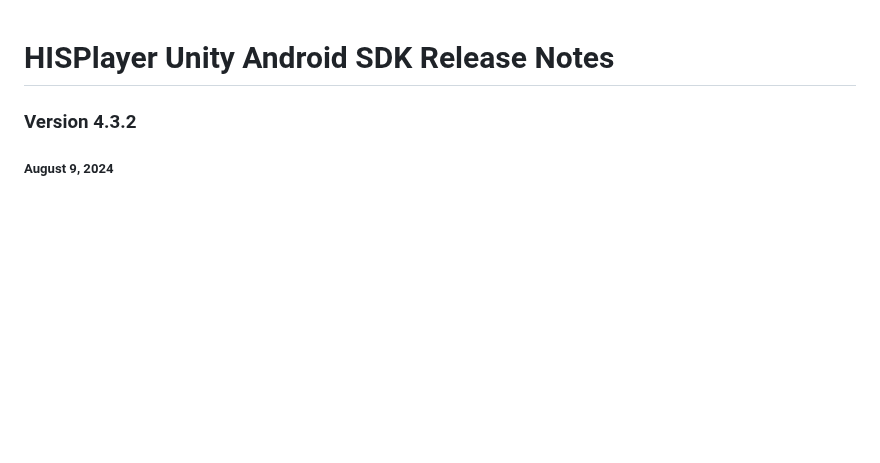
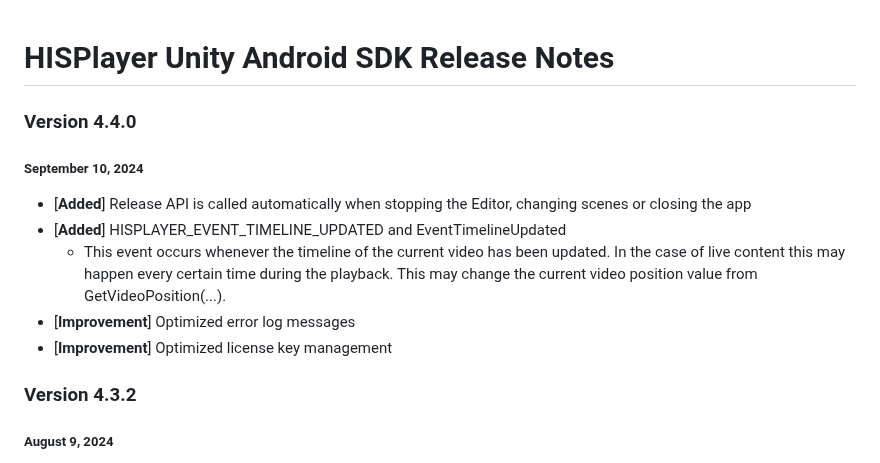
Before and after one commit to HISPlayer/UnityAndroid-SDK, a Markdown page: releases.md, the part around the change. Drawn GitHub-style; blank space fills up the shorter version.

```diff
--- a/releases.md
+++ b/releases.md
@@ -1,4 +1,12 @@
 # HISPlayer Unity Android SDK Release Notes
+
+### Version 4.4.0
+##### September 10, 2024
+- [**Added**] Release API is called automatically when stopping the Editor, changing scenes or closing the app
+- [**Added**] HISPLAYER_EVENT_TIMELINE_UPDATED and EventTimelineUpdated
+    - This event occurs whenever the timeline of the current video has been updated. In the case of live content this may happen every certain time during the playback. This may change the current video position value from GetVideoPosition(...).
+- [**Improvement**] Optimized error log messages
+- [**Improvement**] Optimized license key management
 
 ### Version 4.3.2
 ##### August 9, 2024
```
